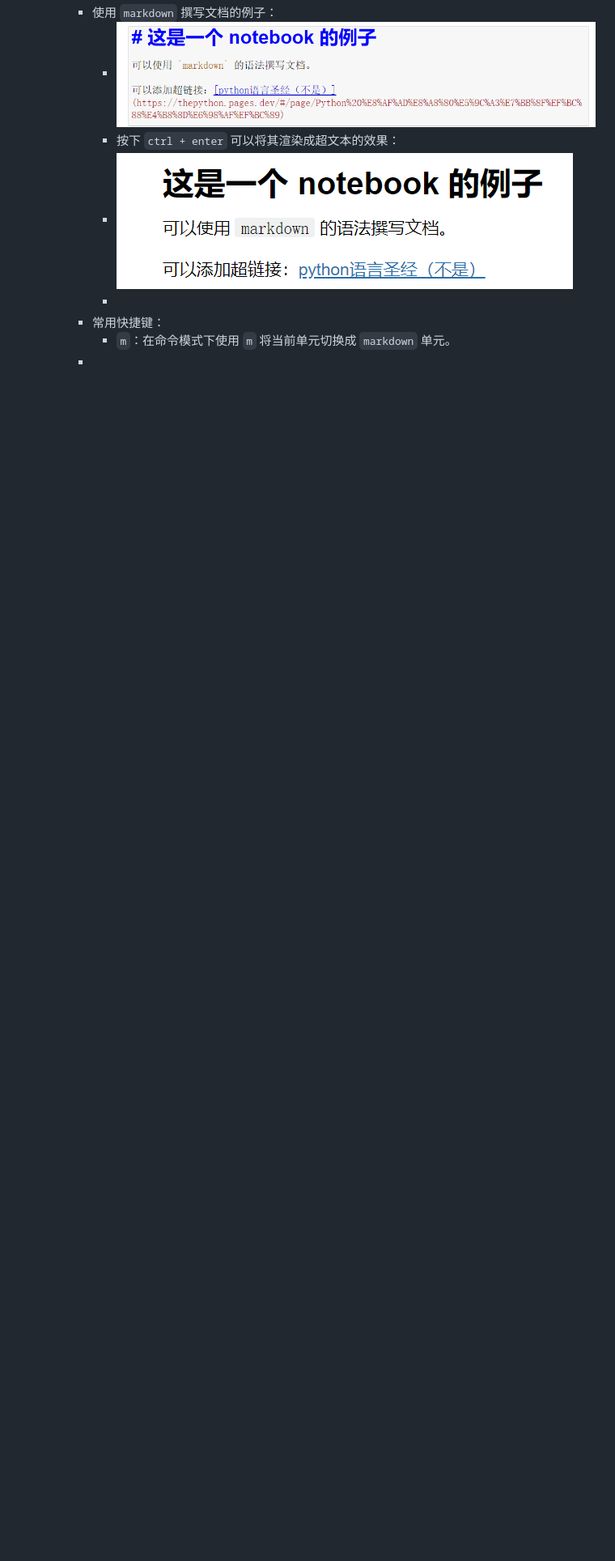
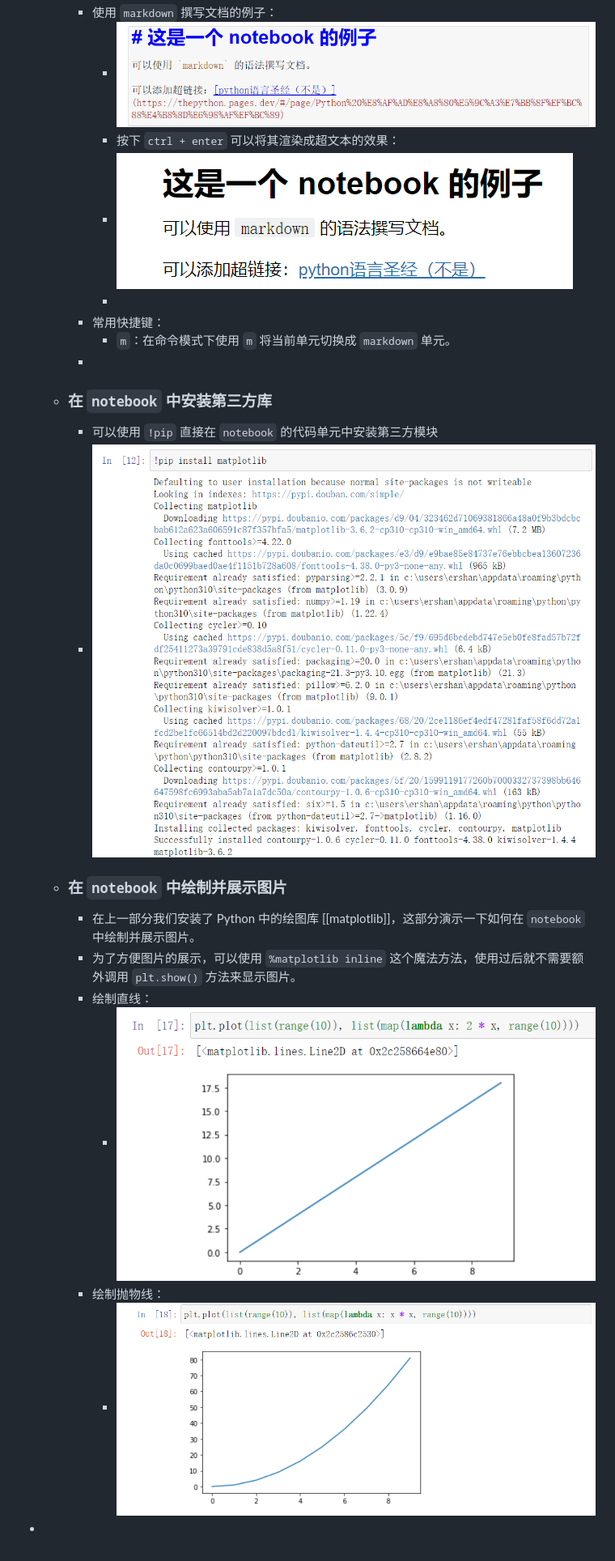
Before and after one commit to ershan33/thepython, a Markdown page: pages/Jupyter Notebook.md, the part around the change printed below. Shown: that part at 81% size. GitHub-like rendering; pictures changed too: assets/image_1670076902977_0.png (added), assets/image_1670077100598_0.png (added), assets/image_1670077133512_0.png (added); blank space fills up the shorter version.

Commit message:
[logseq-plugin-git:commit] 2022-12-03T14:20:23.342Z

```diff
--- a/pages/Jupyter Notebook.md
+++ b/pages/Jupyter Notebook.md
@@ -50,3 +53,14 @@ title:: Jupyter Notebook
 		- 常用快捷键：
 			- `m`：在命令模式下使用 `m` 将当前单元切换成 `markdown` 单元。
 		-
+	- ### 在 `notebook` 中安装第三方库
+		- 可以使用 `!pip` 直接在 `notebook` 的代码单元中安装第三方模块
+		- ![安装结果](../assets/image_1670076902977_0.png)
+	- ### 在 `notebook` 中绘制并展示图片
+		- 在上一部分我们安装了 Python 中的绘图库 [[matplotlib]]，这部分演示一下如何在 `notebook` 中绘制并展示图片。
+		- 为了方便图片的展示，可以使用 `%matplotlib inline` 这个魔法方法，使用过后就不需要额外调用 `plt.show()` 方法来显示图片。
+		- 绘制直线：
+			- ![直线](../assets/image_1670077100598_0.png)
+		- 绘制抛物线：
+			- ![抛物线](../assets/image_1670077133512_0.png)
+-
```
Also changed, not shown: other parts of pages/Jupyter Notebook.md (+3 -0 lines), 1 other file.
